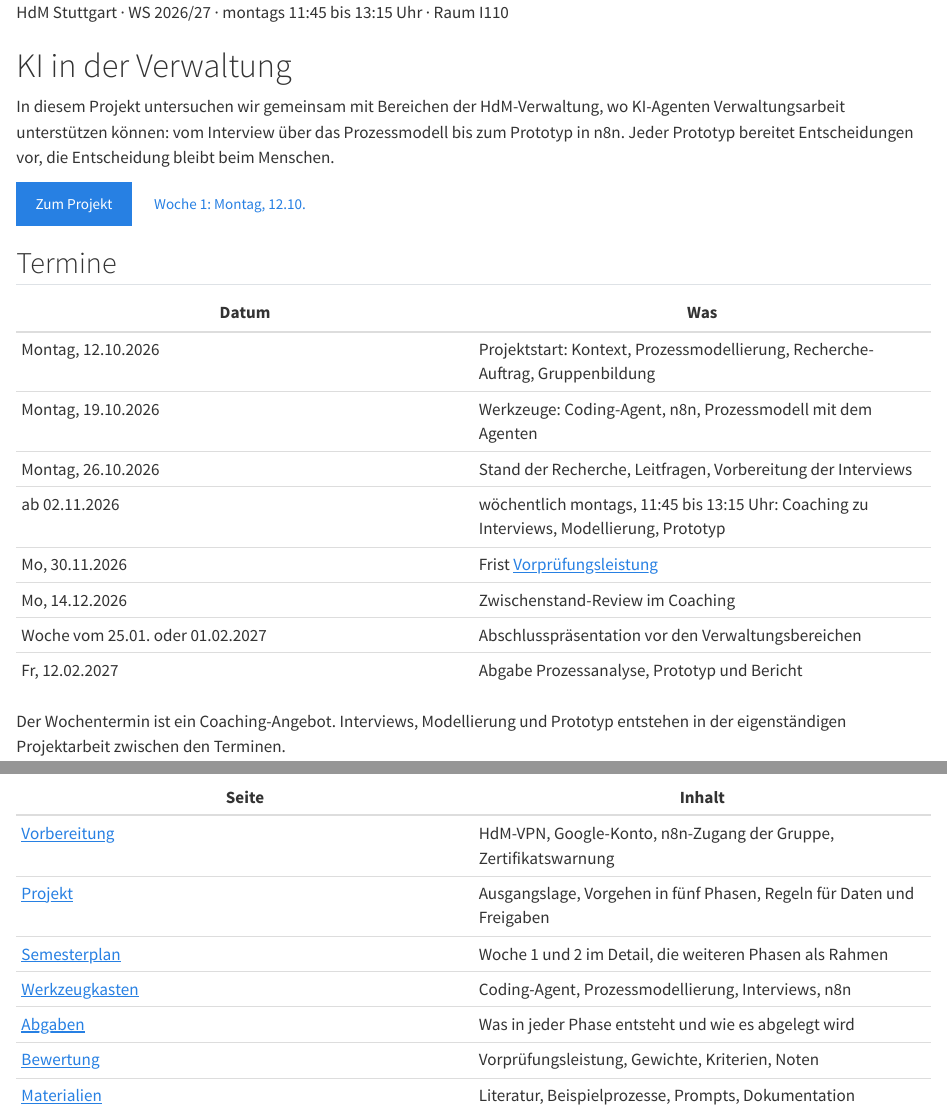
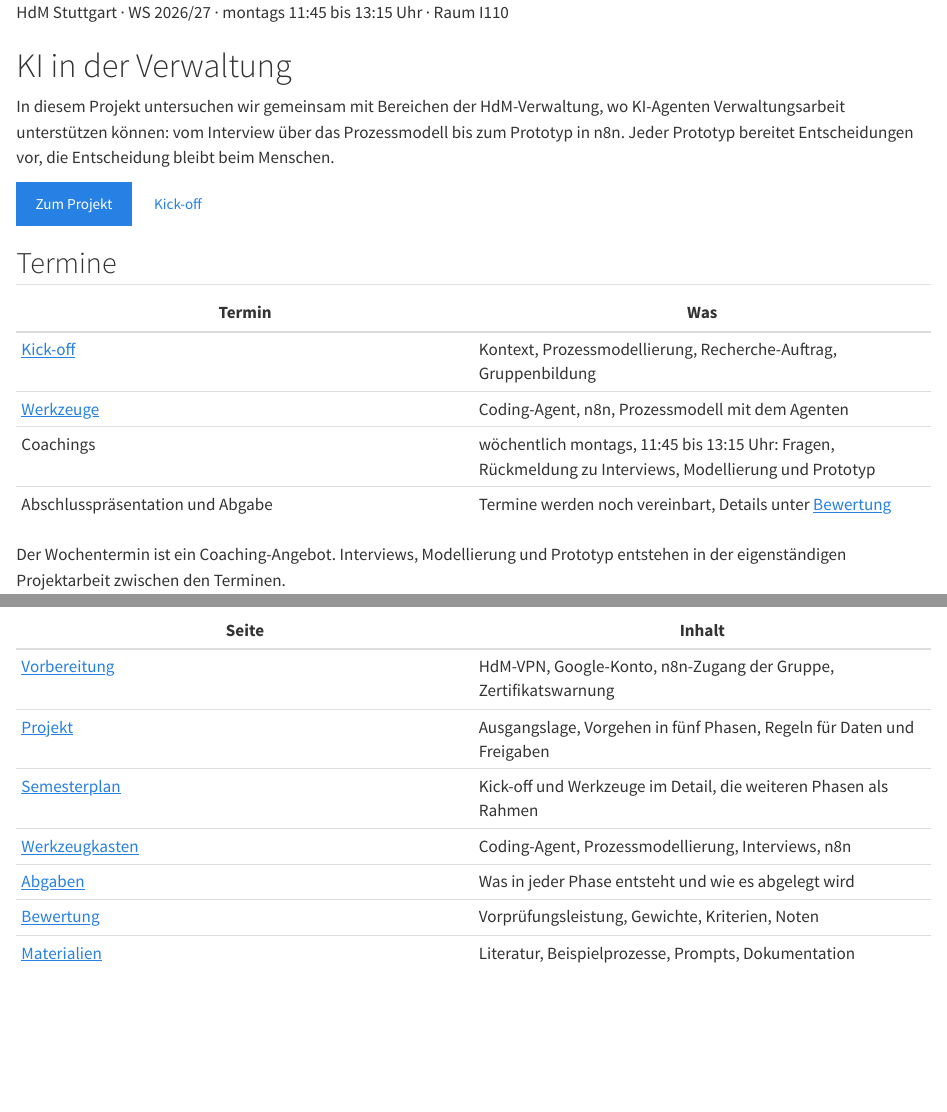
Before and after one commit to ki-verwaltung-hdm/ki-verwaltung-kurs, a Quarto document (index.qmd): the page in a window 1100 px wide, from its top, and a second part further down, joined at a grey line. Rendered offline with R 4.5, knitr and Pandoc in place of Quarto, with nearby package versions.

Commit message:
Termine als Kick-off, Werkzeuge und Coachings benannt, Datumsangaben aus der Übersicht entfernt

```diff
--- a/_quarto.yml
+++ b/_quarto.yml
@@ -48,9 +48,9 @@ website:
           - href: semester.qmd
             text: Semesterplan
           - href: wochen/woche-01.qmd
-            text: "Woche 1: Montag, 12.10."
+            text: "Kick-off"
           - href: wochen/woche-02.qmd
-            text: "Woche 2: Montag, 19.10."
+            text: "Werkzeuge"
       - text: Werkzeugkasten
         menu:
           - href: werkzeuge/index.qmd
--- a/abgaben.qmd
+++ b/abgaben.qmd
@@ -9,7 +9,7 @@ toc: true
 
 | Nr. | Ergebnis | Art | Termin | Wo |
 |---|---|---|---|---|
-| 1 | [Recherche, Referenzprozess, Leitfragen](#recherche) | Gruppe, Rückmeldung | Prozesskandidat zu Woche 2; Recherche-Ergebnisse: wird noch vereinbart | Teamablage `01_Recherche` |
+| 1 | [Recherche, Referenzprozess, Leitfragen](#recherche) | Gruppe, Rückmeldung | Prozesskandidat zum Werkzeugtermin; Recherche-Ergebnisse: wird noch vereinbart | Teamablage `01_Recherche` |
 | 2 | [Interviewprotokoll und offene Fragen](#interview) | zwei Gruppen gemeinsam | nach dem Interview | `02_Interviews` |
 | 3 | [Ist- und Soll-Modell mit Begründung](#modelle) | Gruppe, 30 % mit Protokollen | Review 14.12.2026, Abgabe Fr, 12.02.2027 | `03_Prozessmodelle` |
 | 4 | [Prototyp mit Testfällen](#prototyp) | Gruppe, 30 % | Review 14.12.2026, Abgabe Fr, 12.02.2027 | `04_Prototyp` |
@@ -27,11 +27,11 @@ Die Teamablage ist der gemeinsame Arbeitsstand. Dateien, die der Coding-Agent er
 ::: {.uebung #recherche}
 ### 1 · Recherche, Referenzprozess und Leitfragen
 
-[Gruppe · Prozesskandidat zu Woche 2, Recherche-Ergebnisse: Termin wird noch vereinbart · Teamablage]{.uebung-meta}
+[Gruppe · Prozesskandidat zum Werkzeugtermin, Recherche-Ergebnisse: Termin wird noch vereinbart · Teamablage]{.uebung-meta}
 
-Die Aufgabe steht in [Woche 1](wochen/woche-01.qmd#recherche).
+Die Aufgabe steht beim [Kick-off](wochen/woche-01.qmd#recherche).
 
-1. Zu Woche 2: ein Prozesskandidat als Prosa (zwei bis zehn Sätze).
+1. Zum Werkzeugtermin: ein Prozesskandidat als Prosa (zwei bis zehn Sätze).
 2. Danach: Quellen mit Link und je zwei Sätzen Erkenntnis, der überarbeitete Referenzprozess als Prosa und als BPMN-Datei.
 3. Fünf bis acht Leitfragen für das Interview.
 
--- a/index.qmd
+++ b/index.qmd
@@ -14,22 +14,18 @@ anchor-sections: false
 
 ::: {.hero-actions}
 <a href="projekt.html" class="btn btn-primary">Zum Projekt</a>
-<a href="wochen/woche-01.html" class="btn btn-outline">Woche 1: Montag, 12.10.</a>
+<a href="wochen/woche-01.html" class="btn btn-outline">Kick-off</a>
 :::
 :::
 
 ## Termine
 
-| Datum | Was |
+| Termin | Was |
 |---|---|
-| Montag, 12.10.2026 | Projektstart: Kontext, Prozessmodellierung, Recherche-Auftrag, Gruppenbildung |
-| Montag, 19.10.2026 | Werkzeuge: Coding-Agent, n8n, Prozessmodell mit dem Agenten |
-| Montag, 26.10.2026 | Stand der Recherche, Leitfragen, Vorbereitung der Interviews |
-| ab 02.11.2026 | wöchentlich montags, 11:45 bis 13:15 Uhr: Coaching zu Interviews, Modellierung, Prototyp |
-| Mo, 30.11.2026 | Frist [Vorprüfungsleistung](bewertung.qmd#vorpruefung) |
-| Mo, 14.12.2026 | Zwischenstand-Review im Coaching |
-| Woche vom 25.01. oder 01.02.2027 | Abschlusspräsentation vor den Verwaltungsbereichen |
-| Fr, 12.02.2027 | Abgabe Prozessanalyse, Prototyp und Bericht |
+| [Kick-off](wochen/woche-01.qmd) | Kontext, Prozessmodellierung, Recherche-Auftrag, Gruppenbildung |
+| [Werkzeuge](wochen/woche-02.qmd) | Coding-Agent, n8n, Prozessmodell mit dem Agenten |
+| Coachings | wöchentlich montags, 11:45 bis 13:15 Uhr: Fragen, Rückmeldung zu Interviews, Modellierung und Prototyp |
+| Abschlusspräsentation und Abgabe | Termine werden noch vereinbart, Details unter [Bewertung](bewertung.qmd) |
 
 Der Wochentermin ist ein Coaching-Angebot. Interviews, Modellierung und Prototyp entstehen in der eigenständigen Projektarbeit zwischen den Terminen.
 
@@ -47,7 +43,7 @@ So gehen wir vor: fünf Phasen, jede baut auf der vorherigen auf. Details auf de
 |---|---|
 | [Vorbereitung](start.qmd) | HdM-VPN, Google-Konto, n8n-Zugang der Gruppe, Zertifikatswarnung |
 | [Projekt](projekt.qmd) | Ausgangslage, Vorgehen in fünf Phasen, Regeln für Daten und Freigaben |
-| [Semesterplan](semester.qmd) | Woche 1 und 2 im Detail, die weiteren Phasen als Rahmen |
+| [Semesterplan](semester.qmd) | Kick-off und Werkzeuge im Detail, die weiteren Phasen als Rahmen |
 | [Werkzeugkasten](werkzeuge/index.qmd) | Coding-Agent, Prozessmodellierung, Interviews, n8n |
 | [Abgaben](abgaben.qmd) | Was in jeder Phase entsteht und wie es abgelegt wird |
 | [Bewertung](bewertung.qmd) | Vorprüfungsleistung, Gewichte, Kriterien, Noten |
--- a/materialien.qmd
+++ b/materialien.qmd
@@ -7,7 +7,7 @@ toc: true
 
 ## Literatur für die Recherche {#literatur}
 
-Die ersten vier Quellen sind der Einstieg für Woche 1. Die weiteren vertiefen einzelne Phasen.
+Die ersten vier Quellen sind der Einstieg nach dem Kick-off. Die weiteren vertiefen einzelne Phasen.
 
 | Quelle | Wofür |
 |---|---|
@@ -37,7 +37,7 @@ Berichte von KI-Anbietern (Anthropic, OpenAI) sind Selbstauskünfte, keine unabh
 
 ## KI in der Verwaltung: Praxis und Rahmen {#praxis}
 
-Was Land, Bund und Kommunen bereits einsetzen, und wo die Übersichten liegen. Für die Recherche in Woche 1: Welche Muster wiederholen sich, was leisten die Systeme, was nicht?
+Was Land, Bund und Kommunen bereits einsetzen, und wo die Übersichten liegen. Für die Recherche nach dem Kick-off: Welche Muster wiederholen sich, was leisten die Systeme, was nicht?
 
 ### Baden-Württemberg
 
--- a/projekt.qmd
+++ b/projekt.qmd
@@ -12,12 +12,12 @@ toc: true
 | Projektpartner | Bereiche der Hochschulverwaltung der HdM |
 | Betreuung | [Prof. Dr. Stephan Wilczek](https://hdm-stuttgart.de/person/wilczek/) und [Prof. Dr. Jan Kirenz](https://hdm-stuttgart.de/person/kirenz/) |
 | Termin | montags, 11:45 bis 13:15 Uhr, Raum I110, ab 12.10.2026 |
-| Gruppen | Dreiergruppen, Einteilung in Woche 1 über eine kurze Umfrage |
+| Gruppen | Dreiergruppen, Einteilung beim Kick-off über eine kurze Umfrage |
 | Sprache | Deutsch |
 | Programmierung | keine Voraussetzung; Prototypen entstehen in n8n, Dateien schreibt der Coding-Agent |
 | Prüfung | Vorprüfungsleistung (zwei Online-Kurse) und Modulprüfung aus vier Teilen, siehe [Bewertung](bewertung.qmd) |
 
-Der Wochentermin ist nach den ersten drei Wochen ein Coaching-Angebot: Fragen, Rückmeldung zu Zwischenständen, bei Bedarf Input. Recherche, Interviews, Modellierung und Prototyp entstehen in der eigenständigen Arbeit der Gruppen. Die öffentliche [Projektbeschreibung](https://kirenz.github.io/hdm-projekte/projekte/ws-2026/ki-hochschulverwaltung.html) fasst Idee und Themenfelder zusammen.
+Nach Kick-off und Werkzeugtermin ist der Montag ein Coaching-Angebot: Fragen, Rückmeldung zu Zwischenständen, bei Bedarf Input. Recherche, Interviews, Modellierung und Prototyp entstehen in der eigenständigen Arbeit der Gruppen. Die öffentliche [Projektbeschreibung](https://kirenz.github.io/hdm-projekte/projekte/ws-2026/ki-hochschulverwaltung.html) fasst Idee und Themenfelder zusammen.
 
 ## Ausgangslage {#ausgangslage}
 
--- a/semester.qmd
+++ b/semester.qmd
@@ -3,26 +3,26 @@ title: "Semesterplan"
 toc: true
 ---
 
-[Der Plan nennt die ersten drei Wochen im Detail. Die weiteren Phasen sind als Rahmen beschrieben; ihre Termine vereinbaren wir im Semester, abhängig davon, wann die Interviews stattfinden.]{.lead}
+[Der Plan nennt Kick-off und Werkzeugtermin im Detail. Die weiteren Phasen sind als Rahmen beschrieben; ihre Termine vereinbaren wir im Semester, abhängig davon, wann die Interviews stattfinden.]{.lead}
 
 
-![](images/semester-ablauf.svg){.abbildung fig-alt="Zeitstrahl: Woche 1 am 12.10. und Woche 2 am 19.10. als feste Punkte, danach Interviews, Modellierung, Prototyp, Review und Abschluss ohne Termine."}
+![](images/semester-ablauf.svg){.abbildung fig-alt="Zeitstrahl: Kick-off und Werkzeuge als feste Punkte, danach Coachings zu Interviews, Modellierung, Prototyp und Review sowie der Abschluss, ohne Termine."}
 
 ::: {.abb-cap}
-Zwei feste Wochen, danach Phasen im Takt der Interviews. Leere Punkte werden im Semester vereinbart.
+Zwei feste Termine, danach Coachings im Takt der Interviews. Leere Punkte werden im Semester vereinbart.
 :::
 
 ## Wöchentliches Coaching
 
-Montags, 11:45 bis 13:15 Uhr, Raum I110. Nach den ersten drei Wochen ist der Termin ein Coaching-Angebot: Fragen aus den Gruppen, Rückmeldung zu Zwischenständen, bei Bedarf ein kurzer Input, Abstimmung der nächsten Schritte. Die Projektarbeit selbst passiert zwischen den Terminen.
+Montags, 11:45 bis 13:15 Uhr, Raum I110. Nach Kick-off und Werkzeugtermin ist der Montag ein Coaching-Angebot: Fragen aus den Gruppen, Rückmeldung zu Zwischenständen, bei Bedarf ein kurzer Input, Abstimmung der nächsten Schritte. Die Projektarbeit selbst passiert zwischen den Terminen.
 
-## Die ersten drei Wochen
+## Die ersten Termine
 
-| Woche | Termin | Inhalt |
+| Termin | Datum | Inhalt |
 |---|---|---|
-| [1](wochen/woche-01.qmd) | Montag, 12.10.2026 | Kontext: Verwaltung und KI-Agenten · Grundlagen der Prozessmodellierung (BPMN) · Recherche-Auftrag · Umfrage und Gruppenbildung |
-| [2](wochen/woche-02.qmd) | Montag, 19.10.2026 | Prozesskandidaten · Coding-Agent einrichten (Antigravity) · n8n-Einstieg auf dem HdM-Server · Prozessmodell mit dem Agenten erzeugen |
-| 3 | Montag, 26.10.2026 | Stand der Recherche · Leitfragen abstimmen · Vorbereitung der Interviews |
+| [Kick-off](wochen/woche-01.qmd) | Montag, 12.10.2026 | Kontext: Verwaltung und KI-Agenten · Grundlagen der Prozessmodellierung (BPMN) · Recherche-Auftrag · Umfrage und Gruppenbildung |
+| [Werkzeuge](wochen/woche-02.qmd) | Montag, 19.10.2026 | Prozesskandidaten · Coding-Agent einrichten (Antigravity) · n8n-Einstieg auf dem HdM-Server · Prozessmodell mit dem Agenten erzeugen |
+| Coachings | ab 26.10.2026 wöchentlich | Stand der Recherche, Leitfragen, Interviews, Modellierung, Prototyp, Review |
 
 ## Die weiteren Phasen
 
--- a/wochen/woche-01.qmd
+++ b/wochen/woche-01.qmd
@@ -1,5 +1,5 @@
 ---
-title: "Woche 1: Projektstart"
+title: "Kick-off"
 toc: true
 ---
 
@@ -58,12 +58,12 @@ Ein kurzer Input mit dem [Werkzeugkasten Prozessmodellierung](../werkzeuge/proze
 
 ## Recherche-Auftrag {#recherche}
 
-Die Recherche ist die erste Phase des Projekts und läuft bis zu den Interviews. Sie hat zwei Etappen: Zuerst ein erster Prozesskandidat, damit die Werkzeuge in Woche 2 daran ausprobiert werden können. Danach die eigentliche Recherche mit Quellen, Referenzprozess und Leitfragen. Der Termin dafür wird noch vereinbart.
+Die Recherche ist die erste Phase des Projekts und läuft bis zu den Interviews. Sie hat zwei Etappen: Zuerst ein erster Prozesskandidat, damit die Werkzeuge beim zweiten Termin daran ausprobiert werden können. Danach die eigentliche Recherche mit Quellen, Referenzprozess und Leitfragen. Der Termin dafür wird noch vereinbart.
 
 ::: {.uebung}
 ### Etappe 1: Prozesskandidat · in den Gruppen
 
-**Worum es geht:** In Woche 2 lernen wir die Werkzeuge kennen. Dafür braucht jede Gruppe einen Prozess, an dem sie den Coding-Agenten ausprobieren kann. Er muss noch nicht der endgültige sein.
+**Worum es geht:** Beim Werkzeugtermin lernen wir Antigravity und n8n kennen. Dafür braucht jede Gruppe einen Prozess, an dem sie den Coding-Agenten ausprobieren kann. Er muss noch nicht der endgültige sein.
 
 1. Einen Verwaltungsprozess auswählen, der zu den [möglichen Bereichen](../projekt.qmd#ausgangslage) passt, und ihn als ersten Entwurf in Prosa beschreiben: Rollen, Schritte, Entscheidungen, Rückschleifen. Zwei bis zehn Sätze genügen; was unklar ist, als Frage markieren.
 2. „Agentische KI im Hochschulsystem“ aus der [Literaturliste](../materialien.qmd#literatur) zumindest überfliegen und die Seiten mit den Verwaltungsszenarien lesen.
@@ -71,7 +71,7 @@ Die Recherche ist die erste Phase des Projekts und läuft bis zu den Interviews.
 
 **Prüfung:** Die Beschreibung nennt mindestens zwei Rollen und eine Entscheidung.
 
-**Ergebnis:** Eine Datei `prozess-beschreibung.md`. In Woche 2 stellt jede Gruppe ihren Kandidaten in zwei Minuten vor; daraus entsteht in der Übung ein erstes BPMN-Modell.
+**Ergebnis:** Eine Datei `prozess-beschreibung.md`. Beim Werkzeugtermin stellt jede Gruppe ihren Kandidaten in zwei Minuten vor; daraus entsteht in der Übung ein erstes BPMN-Modell.
 :::
 
 ::: {.uebung}
@@ -92,10 +92,10 @@ Die Recherche ist die erste Phase des Projekts und läuft bis zu den Interviews.
 
 Ein Hinweis zur Recherche mit KI: Gemini und andere Chat-Werkzeuge dürfen zur Recherche verwendet werden. Jede Aussage, die in die Ablage kommt, prüfen wir gegen die Originalquelle. Eine KI-Antwort ohne Quelle ist ein guter Hinweis, aber noch kein Beleg.
 
-## Bis Woche 2 vorbereiten {#vorbereitung}
+## Bis zum Werkzeugtermin vorbereiten {#vorbereitung}
 
 1. [HdM-VPN](../start.qmd#vpn) einrichten und die Verbindung zur Projektumgebung testen.
 2. Google-Konto bereithalten; wer möchte, das [Studierendenangebot](../start.qmd#google) einlösen. Pro Gruppe reicht ein Zugang zu Antigravity.
 3. Etappe 1 des Recherche-Auftrags erledigen: Prozesskandidat beschreiben.
 
-[**Weiter zu Woche 2: Werkzeuge**](woche-02.qmd)
+[**Weiter: Werkzeuge**](woche-02.qmd)
--- a/wochen/woche-02.qmd
+++ b/wochen/woche-02.qmd
@@ -1,5 +1,5 @@
 ---
-title: "Woche 2: Werkzeuge"
+title: "Werkzeuge"
 toc: true
 ---
 
@@ -85,4 +85,4 @@ Jede Gruppe nennt in zwei Minuten: den gewählten Prozess, die beteiligten Rolle
 
 Als Nächstes folgt Etappe 2 des [Recherche-Auftrags](woche-01.qmd#recherche): Quellen, Erkenntnisse, überarbeiteter Referenzprozess, Leitfragen. Den Termin dafür vereinbaren wir gemeinsam; die Ergebnisse besprechen wir im Coaching. Die Interviewtermine vereinbaren wir mit den Verwaltungsbereichen; sobald ein Termin steht, bereiten sich die beiden zugeordneten Gruppen gemeinsam nach [Interviews führen](../werkzeuge/interviews.qmd) vor.
 
-[**Zurück zu Woche 1**](woche-01.qmd) · [**Semesterplan**](../semester.qmd)
+[**Zurück zum Kick-off**](woche-01.qmd) · [**Semesterplan**](../semester.qmd)
```
Also changed, not shown: images/erzeugen.py (+4 -4 lines), images/semester-ablauf.svg, vorlagen/teamablage/01_Recherche/README.md, 1 other file.
